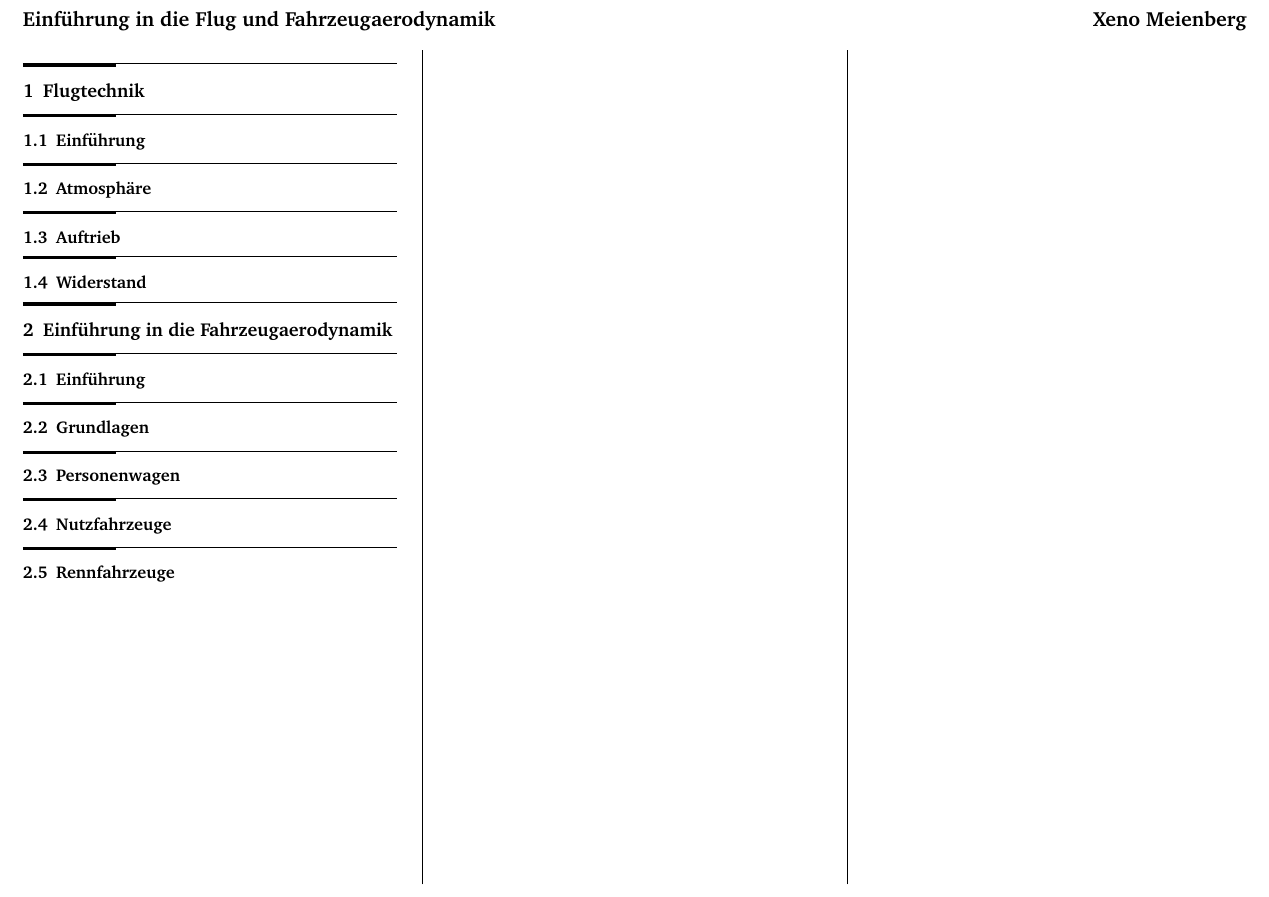
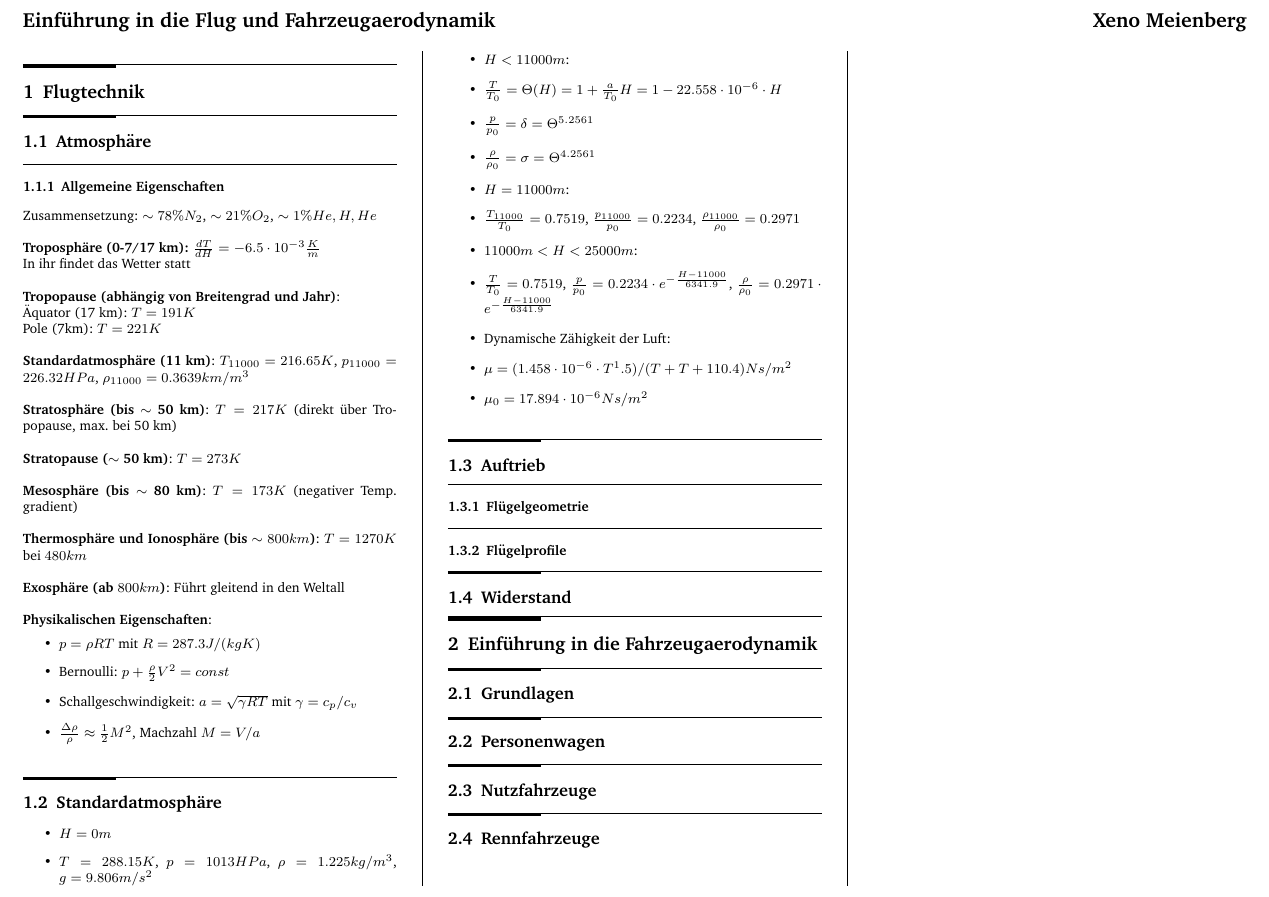
Before and after one commit to x-meienberg/msc-studies-aero, a LaTeX document (Summaries/Aerodynamik/FLUG_UND_FAHRZEUGAERODYNAMIK_SUMMARY_XKM.tex): part of the page, cut so that both start at the same text. Compiled offline with pdfLaTeX.

Commit message:
Add new docs for Aerodynamics to Repo

```diff
--- a/Summaries/Aerodynamik/FLUG_UND_FAHRZEUGAERODYNAMIK_SUMMARY_XKM.tex
+++ b/Summaries/Aerodynamik/FLUG_UND_FAHRZEUGAERODYNAMIK_SUMMARY_XKM.tex
@@ -62,17 +62,62 @@ width0.25\columnwidth\vspace*{1.2em}\large\bfseries\rmfamily}}
 
 \section{Flugtechnik}
 
-\subsection{Einführung}
+\subsection{Atmosphäre}
+\subsubsection{Allgemeine Eigenschaften}
+Zusammensetzung: $\sim 78\% N_2$, $\sim 21\% O_2$, $ \sim 1\% He, H, He$
+\newline \newline
+\textbf{Troposphäre (0-7/17 km):} $\frac{dT}{dH} = -6.5\cdot 10^{-3} \frac{K}{m}$ \newline In ihr findet das Wetter statt
+\newline \newline
+\textbf{Tropopause (abhängig von Breitengrad und Jahr)}: \newline
+"Aquator (17 km): $T = 191 K$ \newline
+Pole (7km): $T = 221 K$
+\newline \newline
+\textbf{Standardatmosphäre (11 km)}: $T_{11000} = 216.65 K$, $p_{11000} = 226.32 HPa$, $\rho_{11000} = 0.3639 km/m^3$
+\newline \newline
+\textbf{Stratosphäre (bis $\sim$ 50 km)}: $T = 217 K$ (direkt "uber Tropopause, max. bei 50 km)
+\newline \newline
+\textbf{Stratopause ($\sim$ 50 km)}: $T = 273 K$
+\newline \newline
+\textbf{Mesosphäre (bis $\sim$ 80 km)}: $T = 173 K$ (negativer Temp. gradient)
+\newline \newline
+\textbf{Thermosphäre und Ionosphäre (bis $\sim 800km$)}: $T = 1270 K$ bei $480 km$
+\newline \newline
+\textbf{Exosphäre (ab $800 km$)}: Führt gleitend in den Weltall
+\newline \newline
+\textbf{Physikalischen Eigenschaften}:
+\begin{itemize}
+\item $p = \rho R T$ mit $R = 287.3 J/(kg K)$
+\item Bernoulli: $p + \frac{\rho}{2}V^2 = const$
+\item Schallgeschwindigkeit: $a = \sqrt{\gamma R T}$ mit $\gamma = c_p / c_v$
+\item $\frac{\Delta \rho}{\rho} \approx \frac{1}{2} M^2$, Machzahl $M = V/a$
+\end{itemize}
 
-\subsection{Atmosphäre}
+\subsection{Standardatmosphäre}
+\begin{itemize}
+    \item $H = 0m$
+    \item $T = 288.15 K$, $p = 1013 HPa$, $\rho = 1.225 kg/m^3$, $g = 9.806 m/s^2$
+    \item $H < 11000 m$:
+    \item $\frac{T}{T_0} = \Theta(H)= 1 + \frac{a}{T_0} H = 1-22.558\cdot 10^{-6} \cdot H$
+    \item $\frac{p}{p_0} = \delta = \Theta^{5.2561}$
+    \item $\frac{\rho}{\rho_0} = \sigma = \Theta^{4.2561}$
+    \item $H = 11000 m$:
+    \item $\frac{T_{11000}}{T_0} = 0.7519$, $\frac{p_{11000}}{p_0} = 0.2234$, $\frac{\rho_{11000}}{\rho_0} = 0.2971$
+    \item $11000 m < H < 25000m$:
+    \item $\frac{T}{T_0}= 0.7519$, $\frac{p}{p_0} = 0.2234 \cdot e^{-\frac{H-11000}{6341.9}}$, $\frac{\rho}{\rho_0} = 0.2971 \cdot e^{-\frac{H-11000}{6341.9}}$
+    \item Dynamische Zähigkeit der Luft:
+    \item $\mu = (1.458\cdot 10^{-6}\cdot T^1.5)/(T+T+110.4) Ns/m^2$
+    \item $\mu_0 = 17.894 \cdot 10^{-6} Ns/m^2$
+\end{itemize}
 
 \subsection{Auftrieb}
+\subsubsection{Flügelgeometrie}
+
+\subsubsection{Flügelprofile}
 
 \subsection{Widerstand}
 
 \section{Einführung in die Fahrzeugaerodynamik}
 
-\subsection{Einführung}
 
 \subsection{Grundlagen}
 
```
Also changed, not shown: Summaries/Aerodynamik/FLUG_UND_FAHRZEUGAERODYNAMIK_SUMMARY_XKM.pdf, 5 other files.
